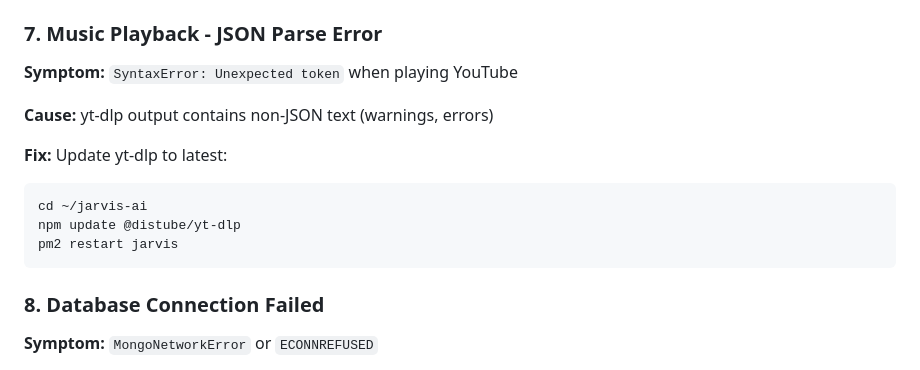
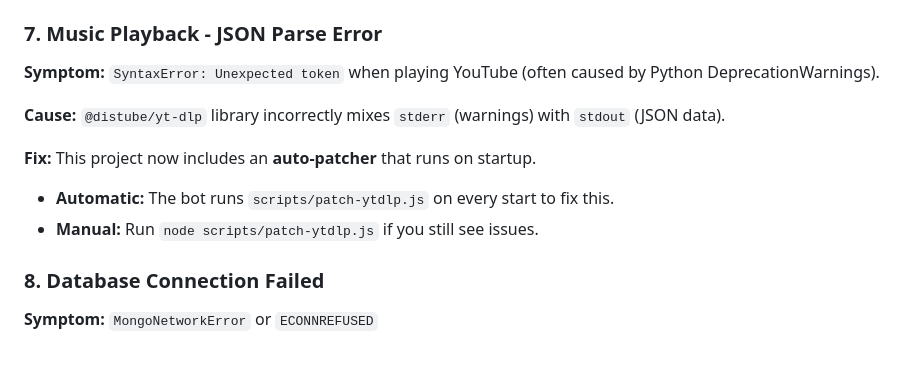
Before and after one commit to not-antoni/jarvis-ai, a Markdown page: README.md, the part around the change. Drawn GitHub-style.

Commit message:
docs: move yt-dlp fix from workflow to README

````diff
--- a/README.md
+++ b/README.md
@@ -308,16 +308,14 @@ pm2 restart jarvis
 3. **Restart the queue**: `/stop` then `/play` again
 
 ### 7. Music Playback - JSON Parse Error
-**Symptom:** `SyntaxError: Unexpected token` when playing YouTube
+**Symptom:** `SyntaxError: Unexpected token` when playing YouTube (often caused by Python DeprecationWarnings).
 
-**Cause:** yt-dlp output contains non-JSON text (warnings, errors)
+**Cause:** `@distube/yt-dlp` library incorrectly mixes `stderr` (warnings) with `stdout` (JSON data).
 
-**Fix:** Update yt-dlp to latest:
-```bash
-cd ~/jarvis-ai
-npm update @distube/yt-dlp
-pm2 restart jarvis
-```
+**Fix:** This project now includes an **auto-patcher** that runs on startup.
+- **Automatic:** The bot runs `scripts/patch-ytdlp.js` on every start to fix this.
+- **Manual:** Run `node scripts/patch-ytdlp.js` if you still see issues.
+
 
 ### 8. Database Connection Failed
 **Symptom:** `MongoNetworkError` or `ECONNREFUSED`
````
Also changed, not shown: .agent/workflows/fix-ytdlp-json-error.md (deleted, +0 -75 lines).
